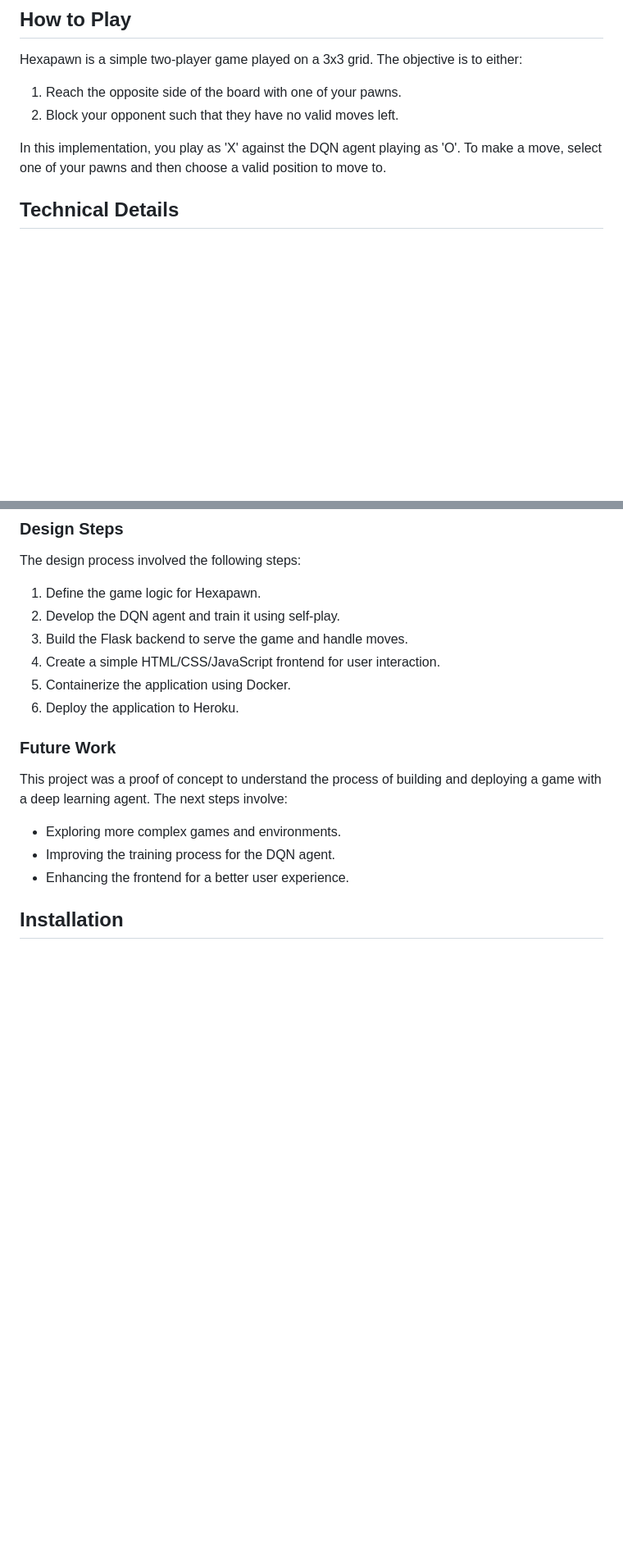
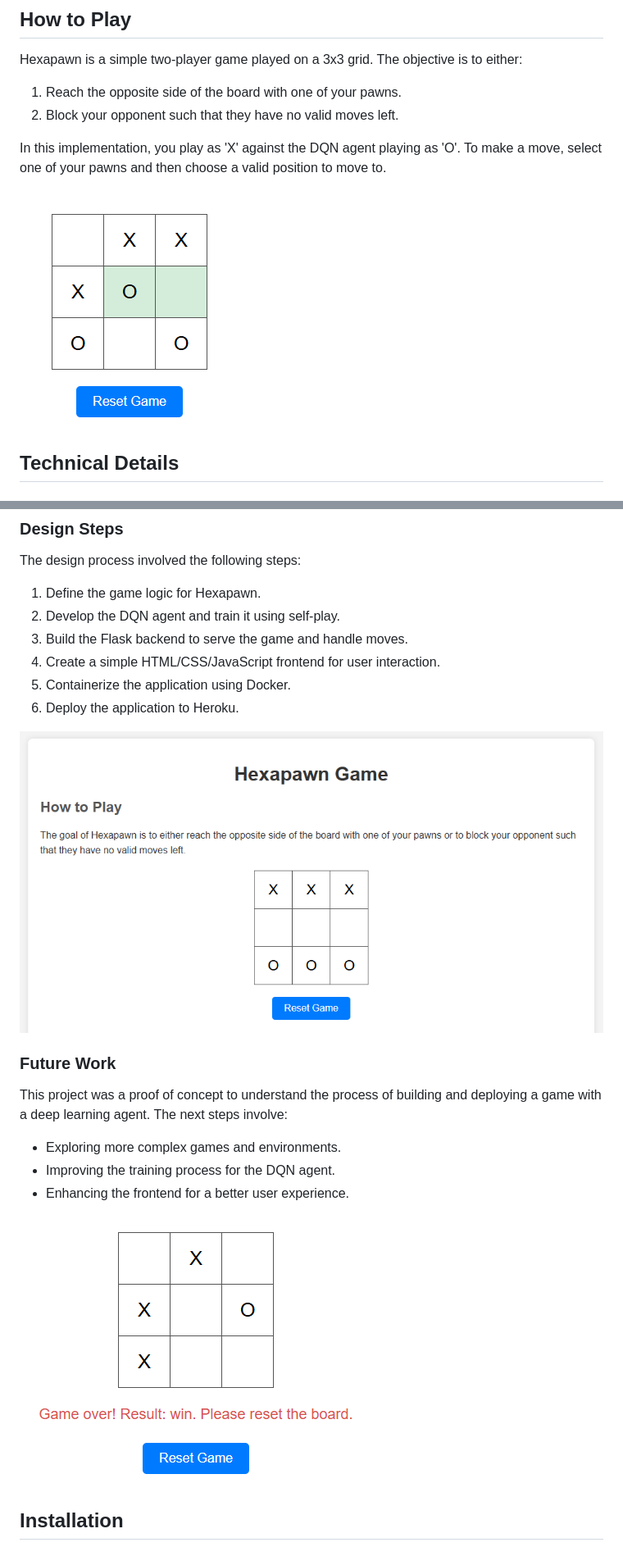
Before and after one commit to benjamin-hutchings/DQN-RLAgent-Hexapawn, a Markdown page: README.md, 2 parts joined by grey strips. Shown: that part at 82% size. GitHub-like rendering; pictures changed too: imgs/gameover.PNG (added), imgs/gameplay.PNG (added), imgs/web-app.PNG (added); blank space fills up the shorter version.

Commit message:
Added imgs to README.md

```diff
--- a/README.md
+++ b/README.md
@@ -30,6 +30,8 @@ Hexapawn is a simple two-player game played on a 3x3 grid. The objective is to e
 
 In this implementation, you play as 'X' against the DQN agent playing as 'O'. To make a move, select one of your pawns and then choose a valid position to move to.
 
+![Gameplay](imgs/gameplay.PNG)
+
 ## Technical Details
 
 ### Deep Q-Network (DQN)
@@ -61,12 +63,16 @@ The design process involved the following steps:
 5. Containerize the application using Docker.
 6. Deploy the application to Heroku.
 
+![Web App](imgs/web-app.PNG)
+
 ### Future Work
 
 This project was a proof of concept to understand the process of building and deploying a game with a deep learning agent. The next steps involve:
 - Exploring more complex games and environments.
 - Improving the training process for the DQN agent.
 - Enhancing the frontend for a better user experience.
+
+![Game Over](imgs/gameover.PNG)
 
 ## Installation
 
```
